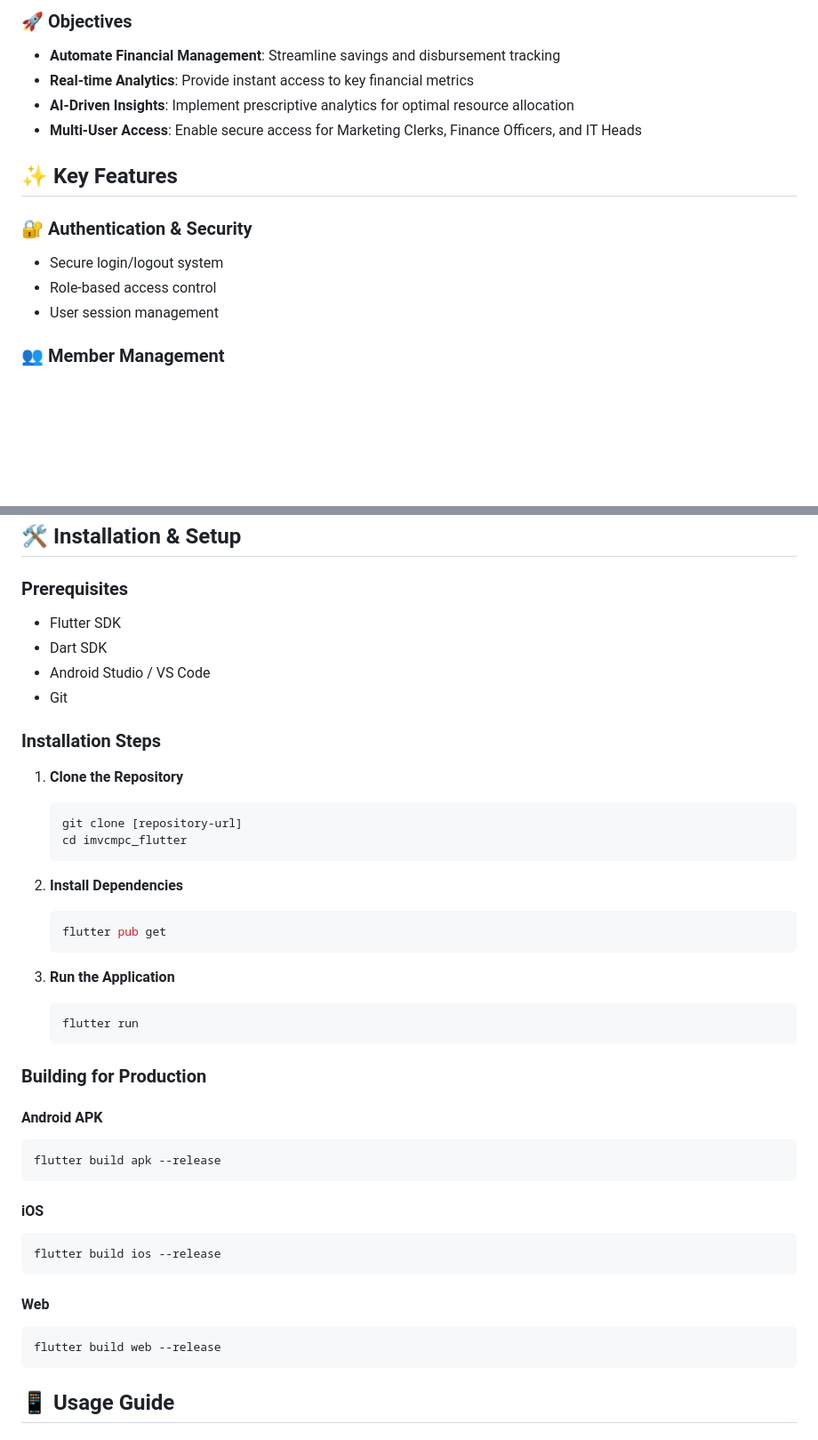
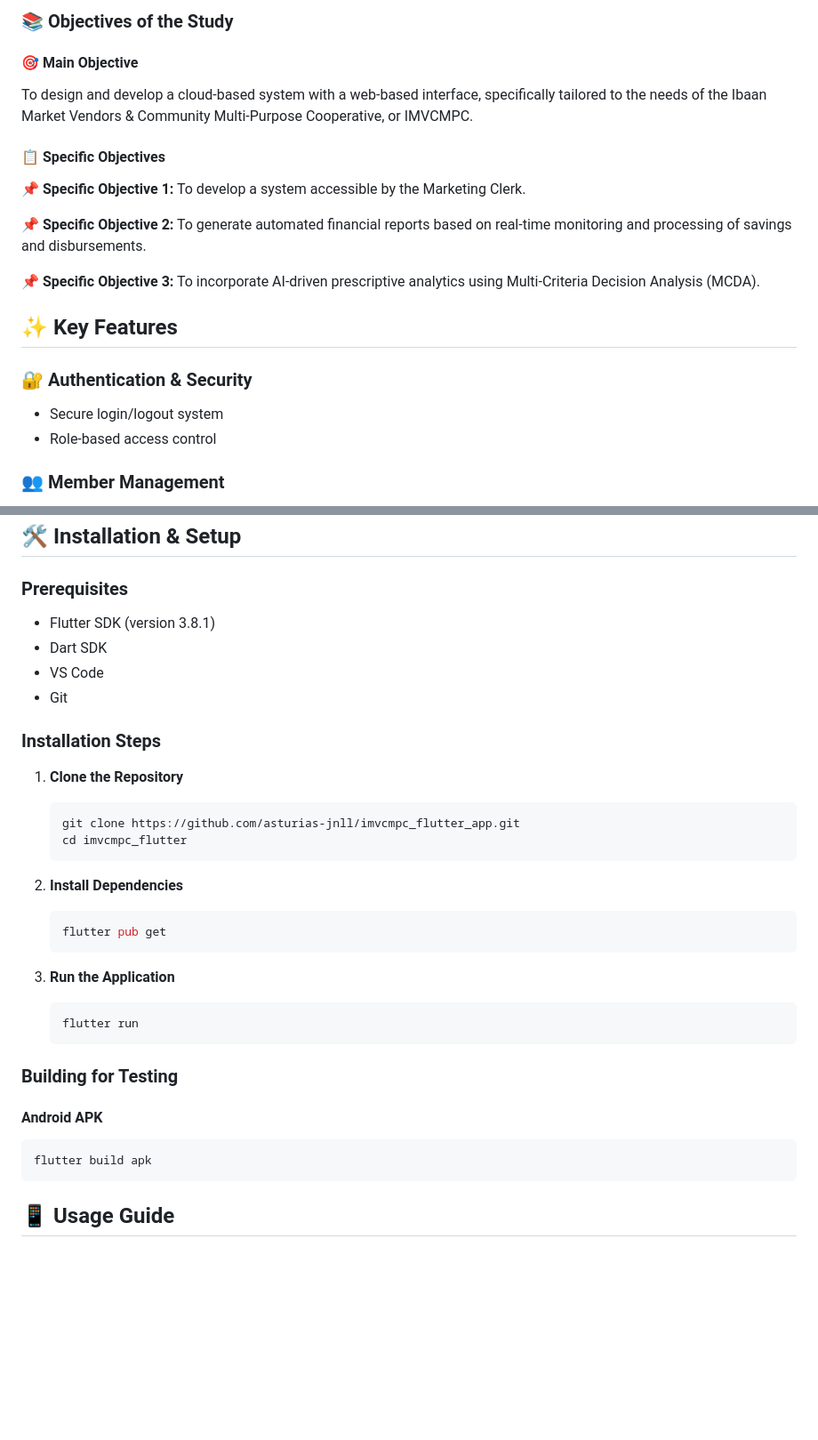
Before and after one commit to asturias-jnll/imvcmpc_flutter_app, a Markdown page: README.md, 2 parts joined by grey strips. Shown: that part at 89% size. Drawn GitHub-style; blank space fills up the shorter version.

````diff
--- a/README.md
+++ b/README.md
@@ -13,16 +13,25 @@ IMVCMPC faces challenges with:
 
-### 🚀 Objectives
-- **Automate Financial Management**: Streamline savings and disbursement tracking
-- **Real-time Analytics**: Provide instant access to key financial metrics
-- **AI-Driven Insights**: Implement prescriptive analytics for optimal resource allocation
-- **Multi-User Access**: Enable secure access for Marketing Clerks, Finance Officers, and IT Heads
+### <span style="color: #94c14d;">📚 Objectives of the Study</span>
+
+#### <span style="color: #1a621d;">🎯 Main Objective</span>
+<span style="color: #a4d586;">To design and develop a cloud-based system with a web-based interface, specifically tailored to the needs of the Ibaan Market Vendors & Community Multi-Purpose Cooperative, or IMVCMPC.</span>
+
+#### <span style="color: #94c14d;">📋 Specific Objectives</span>
+
+**<span style="color: #1a621d;">📌 Specific Objective 1:</span>**
+<span style="color: #a4d586;">To develop a system accessible by the Marketing Clerk.</span>
+
+**<span style="color: #1a621d;">📌 Specific Objective 2:</span>**
+<span style="color: #a4d586;">To generate automated financial reports based on real-time monitoring and processing of savings and disbursements.</span>
+
+**<span style="color: #1a621d;">📌 Specific Objective 3:</span>**
+<span style="color: #a4d586;">To incorporate AI-driven prescriptive analytics using Multi-Criteria Decision Analysis (MCDA).</span>
 
 ## ✨ Key Features
 
 ### 🔐 Authentication & Security
 - Secure login/logout system
 - Role-based access control
-- User session management
 
 ### 👥 Member Management
 - Create and manage member profiles
@@ -82,16 +93,16 @@ lib/
 ## 🛠️ Installation & Setup
 
 ### Prerequisites
-- Flutter SDK
+- Flutter SDK (version 3.8.1)
 - Dart SDK
-- Android Studio / VS Code
+- VS Code
 - Git
 
 ### Installation Steps
 
 1. **Clone the Repository**
    ```bash
-   git clone [repository-url]
+   git clone https://github.com/asturias-jnll/imvcmpc_flutter_app.git
    cd imvcmpc_flutter
    ```
 
@@ -105,21 +116,11 @@ lib/
    flutter run
    ```
 
-### Building for Production
+### Building for Testing
 
 #### Android APK
 ```bash
-flutter build apk --release
-```
-
-#### iOS
-```bash
-flutter build ios --release
-```
-
-#### Web
-```bash
-flutter build web --release
+flutter build apk
 ```
 
 ## 📱 Usage Guide
````
Also changed, not shown: other parts of README.md (+18 -13 lines).
